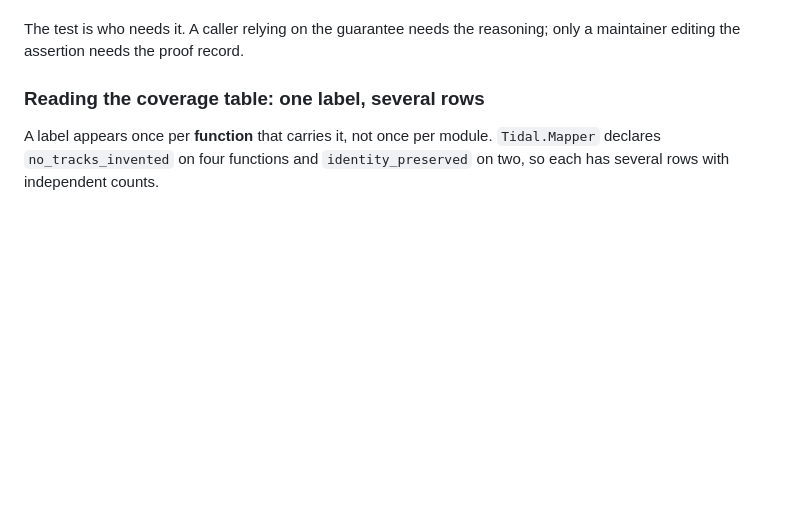
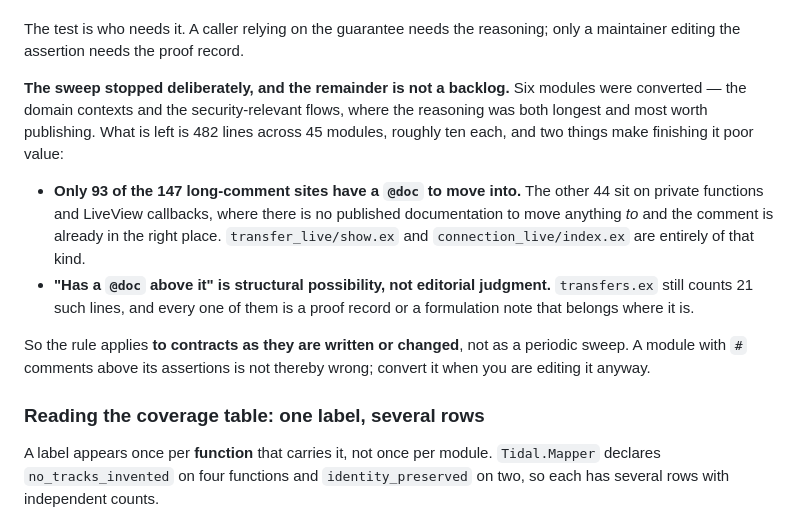
Before and after one commit to jvoegele/one_playlist, a Markdown page: docs/reference/contracts.md, the part around the change. Drawn GitHub-style; blank space fills up the shorter version.

Commit message:
Record that the @doc pass stopped on purpose
So the next session reads the remaining `#` comments as a deliberate state rather
than an unfinished job, and does not restart a sweep that was stopped on
measurement.

Two facts make finishing it poor value, and both were learned by doing it: only
93 of the 147 long-comment sites have a `@doc` to move into at all — the other 44
are on private functions and LiveView callbacks, where the comment is already
where it belongs — and "has a `@doc` above it" is structural possibility rather
than editorial judgment, so the 482-line remainder includes proof records and
formulation notes that should stay.

The rule now applies to contracts as they are written or changed. A module with
`#` comments above its assertions is not thereby wrong; convert it when you are
editing it anyway.

Co-Authored-By: Claude Opus 5 (1M context) <noreply@anthropic.com>
Claude-Session: https://claude.ai/code/session_01UVaeAzyR6dZtWvcNgmdUQe

```diff
--- a/docs/reference/contracts.md
+++ b/docs/reference/contracts.md
@@ -162,6 +162,25 @@ about itself and a caller does not need, in one or two lines:
 
 The test is who needs it. A caller relying on the guarantee needs the reasoning;
 only a maintainer editing the assertion needs the proof record.
+
+**The sweep stopped deliberately, and the remainder is not a backlog.** Six
+modules were converted — the domain contexts and the security-relevant flows,
+where the reasoning was both longest and most worth publishing. What is left is
+482 lines across 45 modules, roughly ten each, and two things make finishing it
+poor value:
+
+  * **Only 93 of the 147 long-comment sites have a `@doc` to move into.** The
+    other 44 sit on private functions and LiveView callbacks, where there is no
+    published documentation to move anything *to* and the comment is already in
+    the right place. `transfer_live/show.ex` and `connection_live/index.ex` are
+    entirely of that kind.
+  * **"Has a `@doc` above it" is structural possibility, not editorial
+    judgment.** `transfers.ex` still counts 21 such lines, and every one of them
+    is a proof record or a formulation note that belongs where it is.
+
+So the rule applies **to contracts as they are written or changed**, not as a
+periodic sweep. A module with `#` comments above its assertions is not thereby
+wrong; convert it when you are editing it anyway.
 
 ### Reading the coverage table: one label, several rows
 
```
